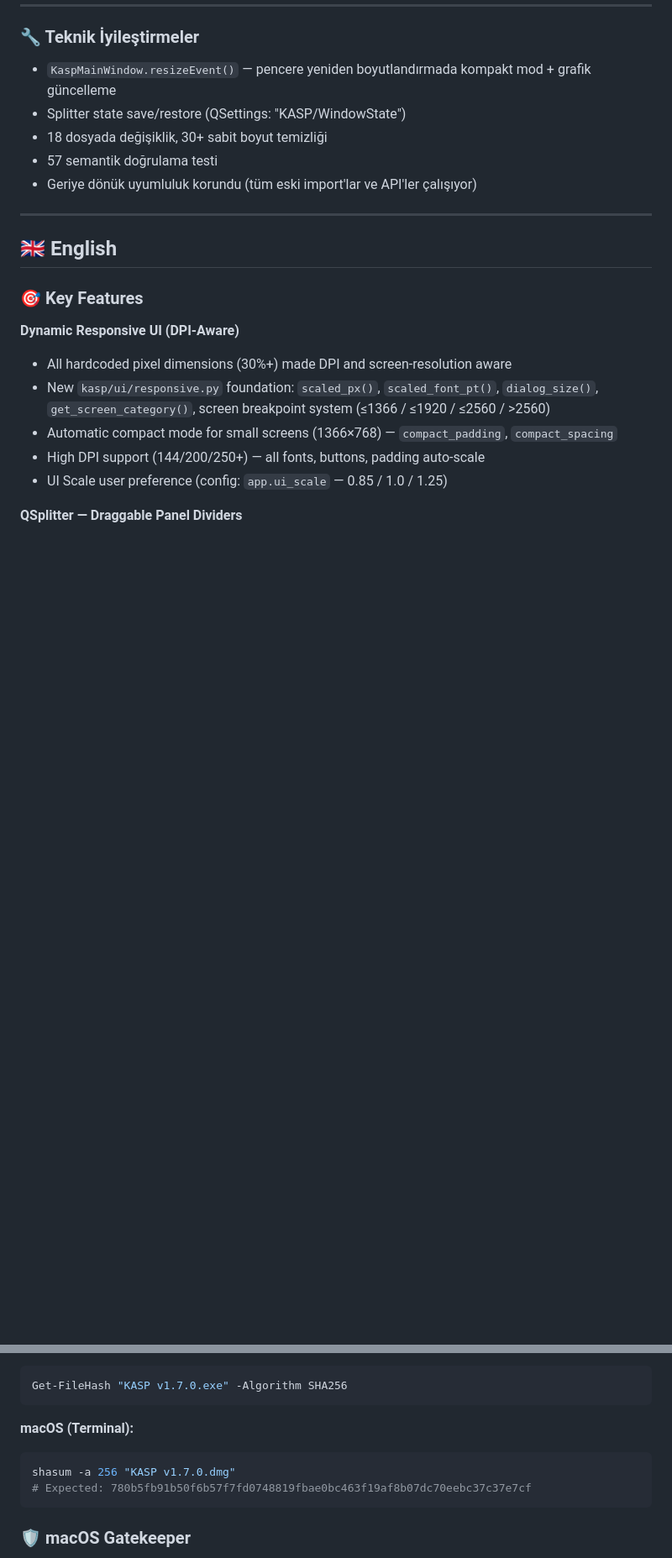
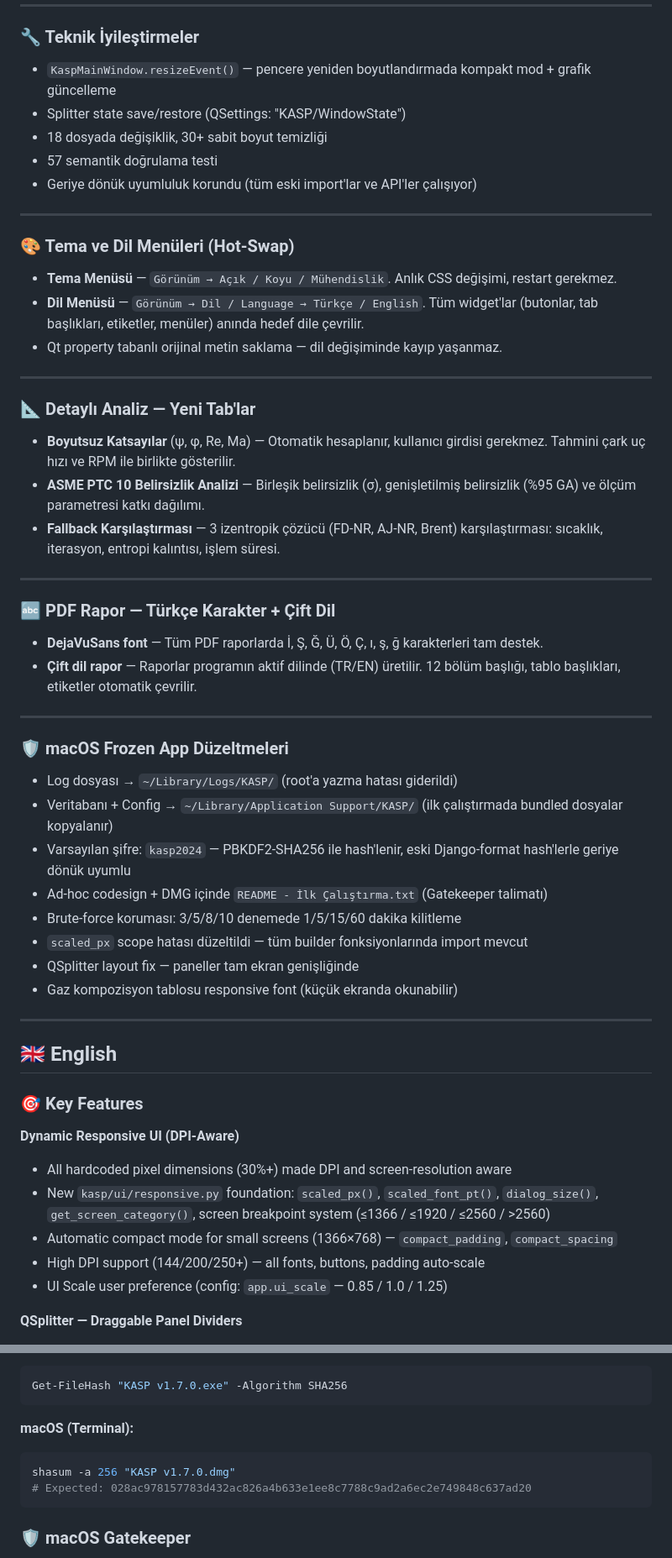
Before and after one commit to SLedgehammer-dev12/KASP-Main-Release, a Markdown page: v1.7.0_release_notes.md, 2 parts joined by grey strips. Shown at 84% size. Rendered like a GitHub page; blank space fills up the shorter version.

Commit message:
docs: comprehensive v1.7.0 release notes — theme/lang menus, dimensionless, uncertainty, font, bugfixes

````diff
--- a/v1.7.0_release_notes.md
+++ b/v1.7.0_release_notes.md
@@ -78,6 +78,38 @@
 
 ---
 
+### 🎨 Tema ve Dil Menüleri (Hot-Swap)
+- **Tema Menüsü** — `Görünüm → Açık / Koyu / Mühendislik`. Anlık CSS değişimi, restart gerekmez.
+- **Dil Menüsü** — `Görünüm → Dil / Language → Türkçe / English`. Tüm widget'lar (butonlar, tab başlıkları, etiketler, menüler) anında hedef dile çevrilir.
+- Qt property tabanlı orijinal metin saklama — dil değişiminde kayıp yaşanmaz.
+
+---
+
+### 📐 Detaylı Analiz — Yeni Tab'lar
+- **Boyutsuz Katsayılar** (ψ, φ, Re, Ma) — Otomatik hesaplanır, kullanıcı girdisi gerekmez. Tahmini çark uç hızı ve RPM ile birlikte gösterilir.
+- **ASME PTC 10 Belirsizlik Analizi** — Birleşik belirsizlik (σ), genişletilmiş belirsizlik (%95 GA) ve ölçüm parametresi katkı dağılımı.
+- **Fallback Karşılaştırması** — 3 izentropik çözücü (FD-NR, AJ-NR, Brent) karşılaştırması: sıcaklık, iterasyon, entropi kalıntısı, işlem süresi.
+
+---
+
+### 🔤 PDF Rapor — Türkçe Karakter + Çift Dil
+- **DejaVuSans font** — Tüm PDF raporlarda İ, Ş, Ğ, Ü, Ö, Ç, ı, ş, ğ karakterleri tam destek.
+- **Çift dil rapor** — Raporlar programın aktif dilinde (TR/EN) üretilir. 12 bölüm başlığı, tablo başlıkları, etiketler otomatik çevrilir.
+
+---
+
+### 🛡️ macOS Frozen App Düzeltmeleri
+- Log dosyası → `~/Library/Logs/KASP/` (root'a yazma hatası giderildi)
+- Veritabanı + Config → `~/Library/Application Support/KASP/` (ilk çalıştırmada bundled dosyalar kopyalanır)
+- Varsayılan şifre: `kasp2024` — PBKDF2-SHA256 ile hash'lenir, eski Django-format hash'lerle geriye dönük uyumlu
+- Ad-hoc codesign + DMG içinde `README - İlk Çalıştırma.txt` (Gatekeeper talimatı)
+- Brute-force koruması: 3/5/8/10 denemede 1/5/15/60 dakika kilitleme
+- `scaled_px` scope hatası düzeltildi — tüm builder fonksiyonlarında import mevcut
+- QSplitter layout fix — paneller tam ekran genişliğinde
+- Gaz kompozisyon tablosu responsive font (küçük ekranda okunabilir)
+
+---
+
 ## 🇬🇧 English
 
 ### 🎯 Key Features
@@ -171,7 +235,7 @@ Get-FileHash "KASP v1.7.0.exe" -Algorithm SHA256
 **macOS (Terminal):**
 ```bash
 shasum -a 256 "KASP v1.7.0.dmg"
-# Expected: 780b5fb91b50f6b57f7fd0748819fbae0bc463f19af8b07dc70eebc37c37e7cf
+# Expected: 028ac978157783d432ac826a4b633e1ee8c7788c9ad2a6ec2e749848c637ad20
 ```
 
 ### 🛡️ macOS Gatekeeper
````
Also changed, not shown: other parts of v1.7.0_release_notes.md (+32 -0 lines).
